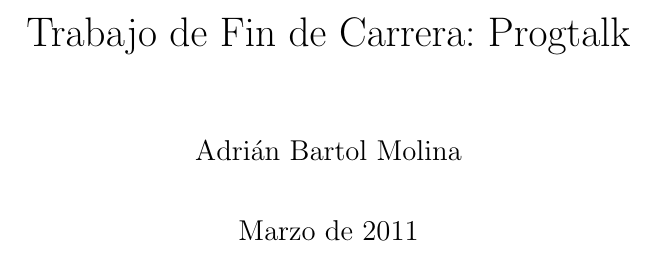
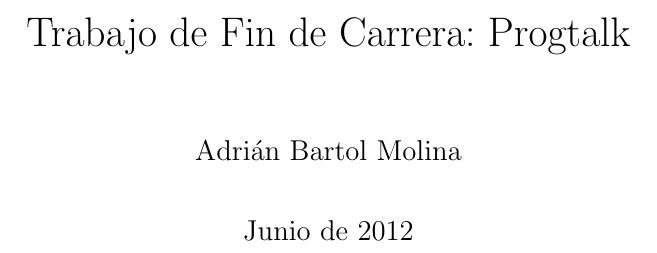
Before and after one commit to adri24an/ProgTalk, a LaTeX book (doc/progtalk.tex): part of page 1 of 39, cut so that both start at the same text. Compiled offline with pdfLaTeX.

Commit message:
Actualizada portada

```diff
--- a/doc/progtalk.tex
+++ b/doc/progtalk.tex
@@ -75,7 +75,7 @@
 %%%%%%%%%%%%%%%%%%%%%%%%%%%%%%%%%%%%%%%%%%%%%%%%%%%%%%%%%%%%%%%%%%%%%%%%
 \title{Trabajo de Fin de Carrera: Progtalk}
 \author{Adrián Bartol Molina}
-\date{Marzo de 2011}
+\date{Junio de 2012}
 
 \begin{document}
 
```
